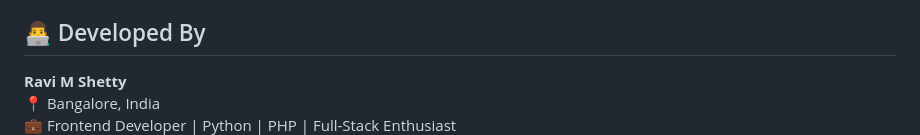
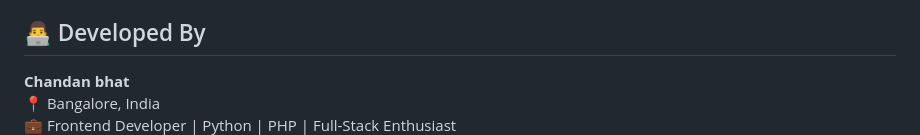
Before and after one commit to chandanbhat63/Service-Sphere, a Markdown page: README.md, the part around the change printed below. Rendered like a GitHub page.

```diff
--- a/README.md
+++ b/README.md
@@ -214,6 +214,6 @@ http://localhost/service-sphere/
 
 ## 👨‍💻 Developed By
 
-**Ravi M Shetty**
+**Chandan bhat**
 📍 Bangalore, India
 💼 Frontend Developer | Python | PHP | Full-Stack Enthusiast
```
Also changed, not shown: other parts of README.md (+3 -4 lines).
